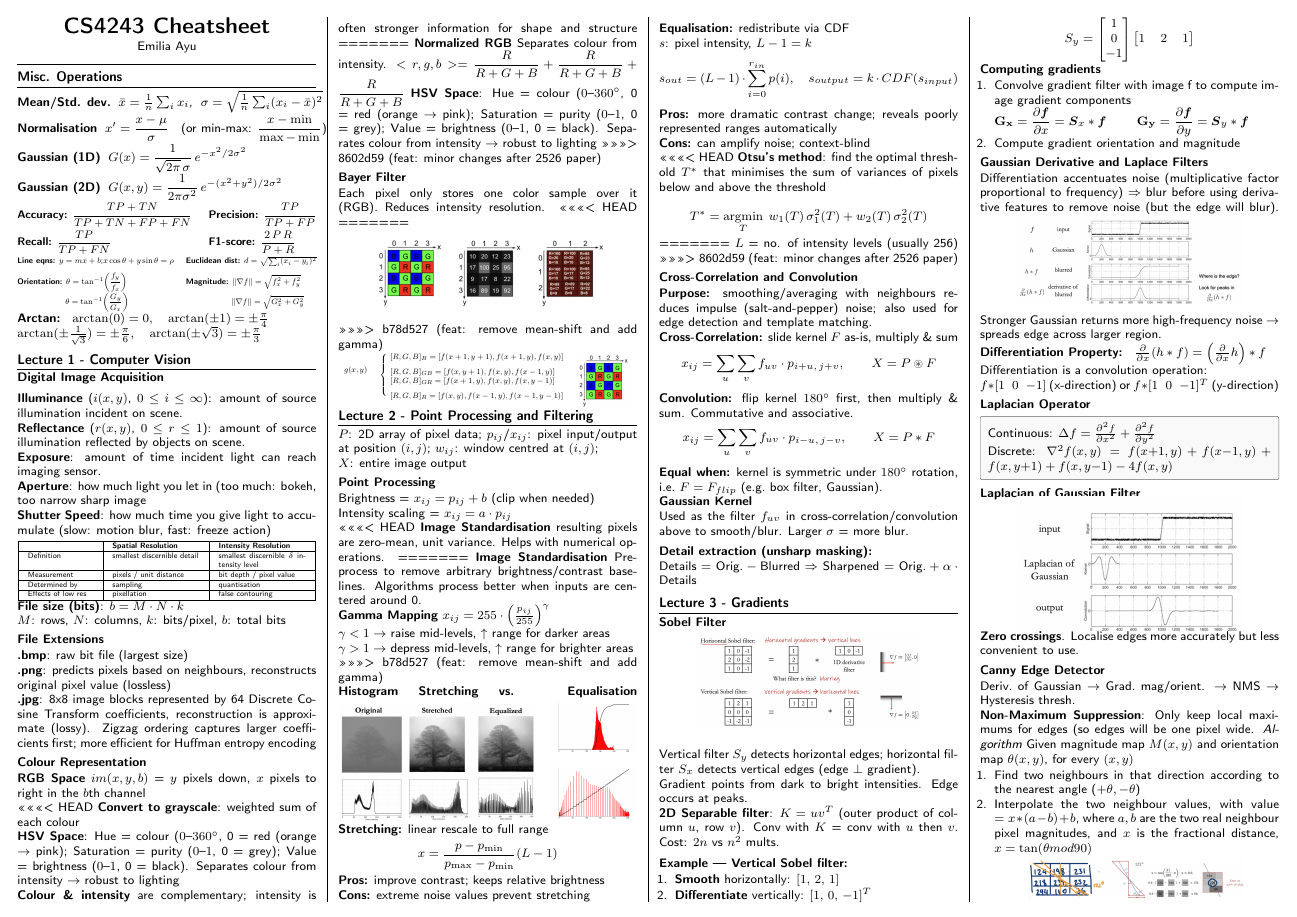
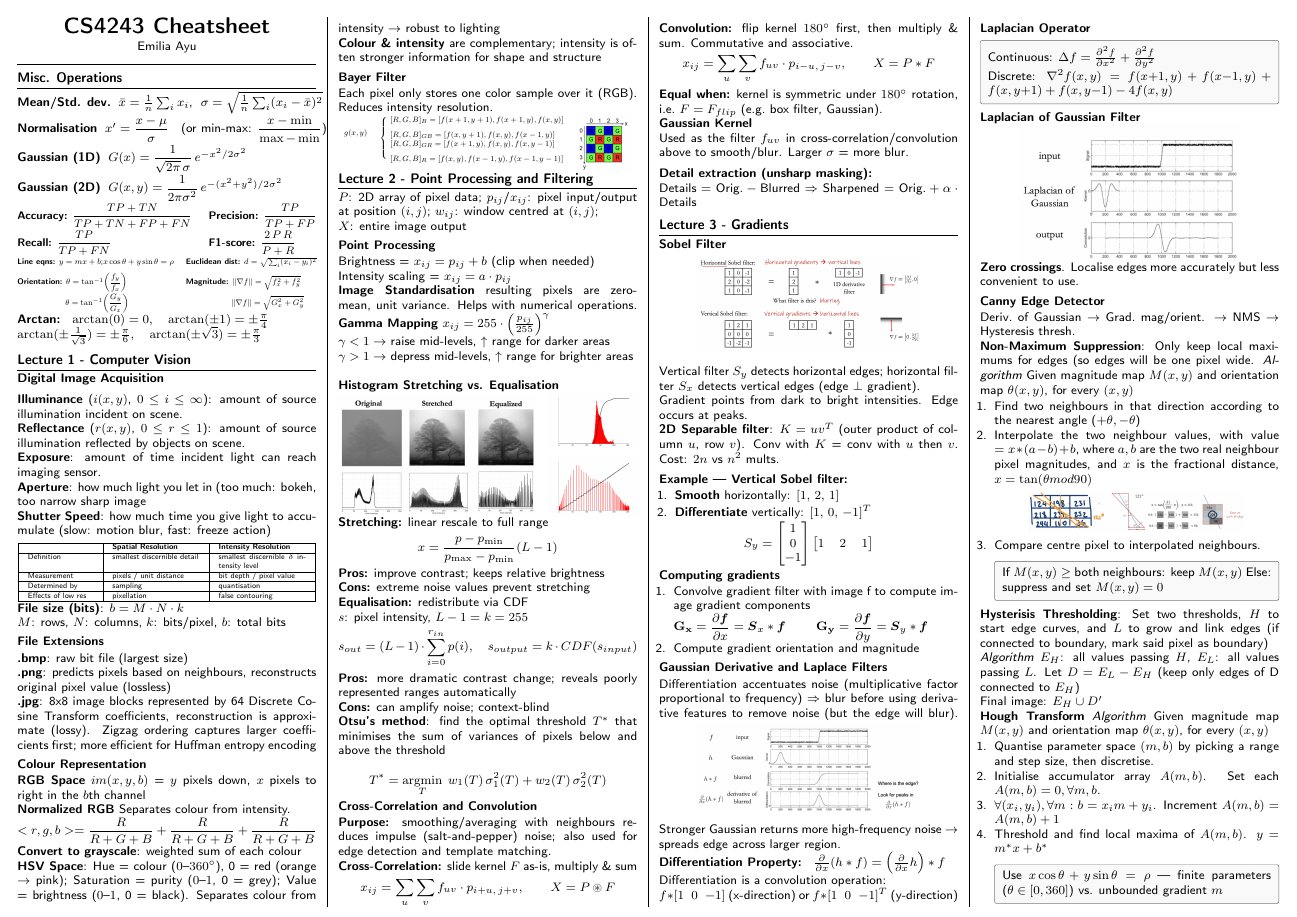
Before and after one commit to nathantew14/CS4243-midterms-cheatsheet, a LaTeX document (main.tex): page 1 of 2. Compiled offline with pdfLaTeX.

Commit message:
add back: modify bayer filter diagrams

```diff
--- a/main.tex
+++ b/main.tex
@@ -187,24 +187,14 @@ $M$: rows, $N$: columns, $k$: bits/pixel, $b$: total bits
 \subsection{Colour Representation}
 \textbf{RGB Space}
 $im(x, y, b)$ = $y$ pixels down, $x$ pixels to right in the $b$th channel \\
-<<<<<<< HEAD
+\textbf{Normalized RGB} Separates colour from intensity. \\
+$<r, g, b> = \dfrac{R}{R + G + B} + \dfrac{R}{R + G + B} + \dfrac{R}{R + G + B}$\\
 \textbf{Convert to grayscale}: weighted sum of each colour \\
-\textbf{HSV Space}: Hue = colour ($0$--$360^\circ$, 0 = red (orange $\rightarrow$ pink); Saturation = purity ($0$--$1$, 0 = grey); Value = brightness ($0$--$1$, 0 = black). Separates colour from intensity $\to$ robust to lighting\\
+\textbf{HSV Space}: Hue = colour ($0$--$360^\circ$), 0 = red (orange $\rightarrow$ pink); Saturation = purity ($0$--$1$, 0 = grey); Value = brightness ($0$--$1$, 0 = black). Separates colour from intensity $\to$ robust to lighting\\
 \textbf{Colour \& intensity} are complementary; intensity is often stronger information for shape and structure
-=======
-\textbf{Normalized RGB} Separates colour from intensity.
-$<r, g, b> = \dfrac{R}{R + G + B} + \dfrac{R}{R + G + B} + \dfrac{R}{R + G + B}$
-\textbf{HSV Space}: Hue = colour ($0$--$360^\circ$, 0 = red (orange $\rightarrow$ pink); Saturation = purity ($0$--$1$, 0 = grey); Value = brightness ($0$--$1$, 0 = black). Separates colour from intensity $\to$ robust to lighting
->>>>>>> 8602d59 (feat: minor changes after 2526 paper)
 
 \subsection{Bayer Filter}
 Each pixel only stores one color sample over it (RGB). Reduces intensity resolution.
-<<<<<<< HEAD
-=======
-\begin{center}
-    \includegraphics[width=0.8\linewidth]{demosaic.png}
-\end{center}
->>>>>>> b78d527 (feat: remove mean-shift and add gamma)
 
 \resizebox{\linewidth}{!}{%
 \begin{tabular}{c c l c l}
@@ -224,16 +214,12 @@ $X$: entire image output
 Brightness = $x_{ij} = p_{ij} + b$ (clip when needed) \\
 Intensity scaling = $x_{ij} = a \cdot p_{ij}$
 
-<<<<<<< HEAD
 \textbf{Image Standardisation} resulting pixels are zero-mean, unit variance. Helps with numerical operations.
-=======
-\textbf{Image Standardisation} Preprocess to remove arbitrary brightness/contrast baselines. Algorithms process better when inputs are centered around 0. \\
 \textbf{Gamma Mapping} $x_{ij} = 255 \cdot \left(\frac{p_{ij}}{255} \right)^{\gamma}$ \\
 $\gamma < 1 \rightarrow$ raise mid-levels, $\uparrow$ range for darker areas \\
 $\gamma > 1 \rightarrow$ depress mid-levels, $\uparrow$ range for brighter areas \\
->>>>>>> b78d527 (feat: remove mean-shift and add gamma)
 
-\textbf{Histogram Stretching vs. Equalisation}
+\textbf{Histogram Stretching vs. Equalisation}\\
 \noindent\begin{minipage}{\linewidth}
     \centering
     \begin{minipage}{0.66\linewidth}
@@ -252,19 +238,15 @@ $$x = \frac{p-p_{\min}}{p_{\max}-p_{\min}}(L-1)$$
 \textbf{Cons:} extreme noise values prevent stretching
 
 \textbf{Equalisation:} redistribute via CDF \\
-$s$: pixel intensity, $L-1=k$
+$s$: pixel intensity, $L-1=k=255$
 $$s_{out} = (L-1)\cdot\sum_{i=0}^{r_{in}}p(i), \quad s_{output} = k \cdot CDF(s_{input})$$
 \textbf{Pros:} more dramatic contrast change; reveals poorly represented ranges automatically \\
 \textbf{Cons:} can amplify noise; context-blind
 
-<<<<<<< HEAD
 \textbf{Otsu's method}: find the optimal threshold $T^*$ that minimises the sum of variances of pixels below and above the threshold \\
 $$
     T^* = \operatorname*{argmin}_T \; w_1(T)\,\sigma_1^2(T) + w_2(T)\,\sigma_2^2(T)
 $$
-=======
-$L$ = no. of intensity levels (usually 256)
->>>>>>> 8602d59 (feat: minor changes after 2526 paper)
 
 \subsection{Cross-Correlation and Convolution}
 
```
